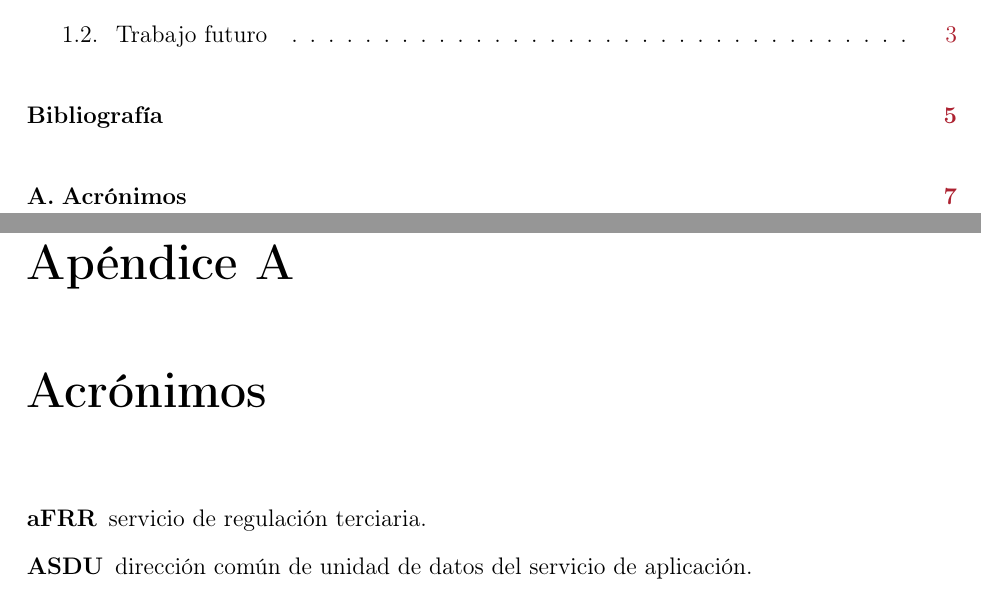
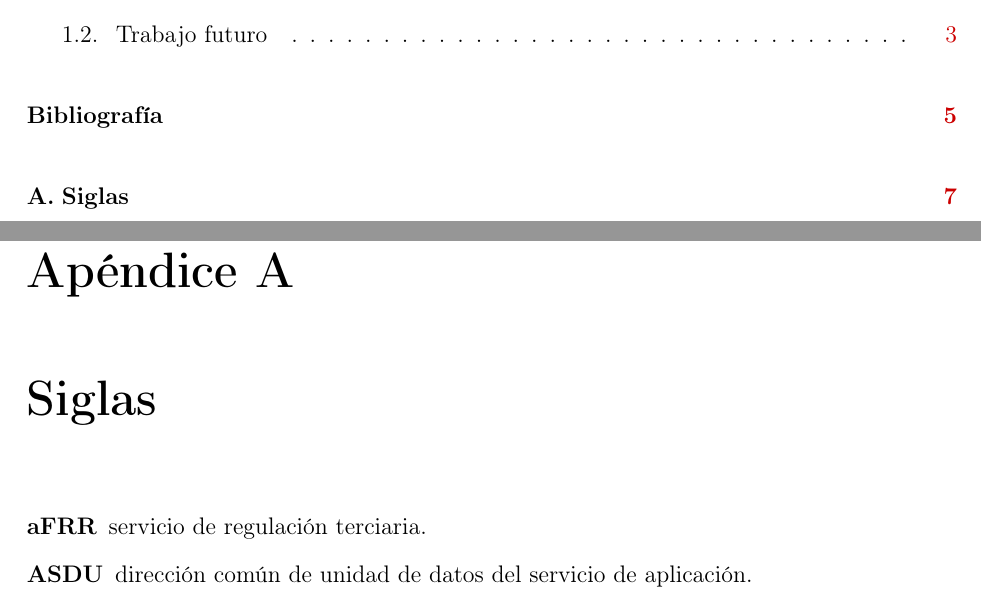
Before and after one commit to josugoar/optibat, a LaTeX document (principal.tex): two parts of pages 5 and 14 of 15, joined at a grey line, cut so that both start at the same text. Compiled offline with pdfLaTeX.

Commit message:
Fix glossary and order packages

```diff
--- a/principal.tex
+++ b/principal.tex
@@ -1,26 +1,31 @@
 \documentclass[final,12pt,oneside]{class_diss}
 
-\usepackage[utf8]{inputenc}
-\usepackage[T1]{fontenc}
-\usepackage[spanish]{babel}
-
+\usepackage{algpseudocode}
 \usepackage{amsmath}
-\usepackage{amsxtra}
 \usepackage{amssymb}
 \usepackage{amsthm}
+\usepackage{amsxtra}
+\usepackage[spanish]{babel}
+\usepackage[usenames]{color}
+\usepackage{graphicx}
+\usepackage[utf8]{inputenc}
 \usepackage{latexsym}
-
+\usepackage[sort&compress]{natbib}
+\usepackage[pdftex, plainpages=false, pdfpagelabels]{hyperref}
 \usepackage{algorithm}
-\usepackage{algpseudocode}
-
-\usepackage[dvipsnames]{xcolor}
-\usepackage{graphicx}
+\usepackage[T1]{fontenc}
+\usepackage[acronym, nonumberlist, numberedsection=nolabel]{glossaries}
+\usepackage{hypernat}
 \usepackage{pgfgantt}
 
-\usepackage[sort&compress]{natbib}
-\bibpunct{}{}{,}{a}{}{}
+\topmargin = -0.56in
+\textheight = 8.60in
+\textwidth = 6.46in
+\oddsidemargin = 0.02in
 
-\usepackage[pdftex, plainpages=false, pdfpagelabels]{hyperref}
+\definecolor{Pink}{rgb}{1.0, 0.5, 0.5}
+\definecolor{Maroon}{rgb}{0.8, 0.0, 0.0}
+
 \hypersetup{
   linktocpage=true,
   colorlinks=true,
@@ -33,14 +38,10 @@
   breaklinks=true,
 }
 
-\usepackage[acronym, nonumberlist, numberedsection=nolabel]{glossaries}
+\bibpunct{}{}{,}{a}{}{}
+
+\input{acronyms.tex}
 \makeglossaries
-\input{acronyms.tex}
-
-\topmargin = -0.56in
-\textheight = 8.60in
-\textwidth = 6.46in
-\oddsidemargin = 0.02in
 
 \begin{document}
 
```
Also changed, not shown: appendixA.tex (+1 -1 lines).
